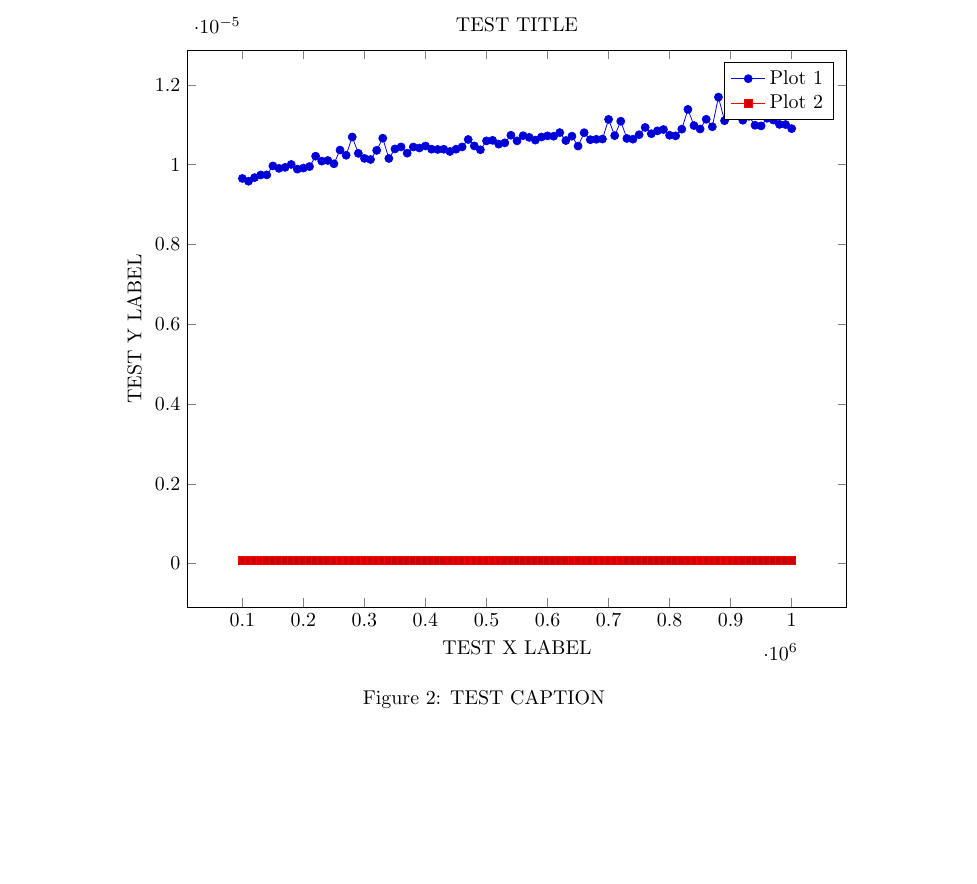
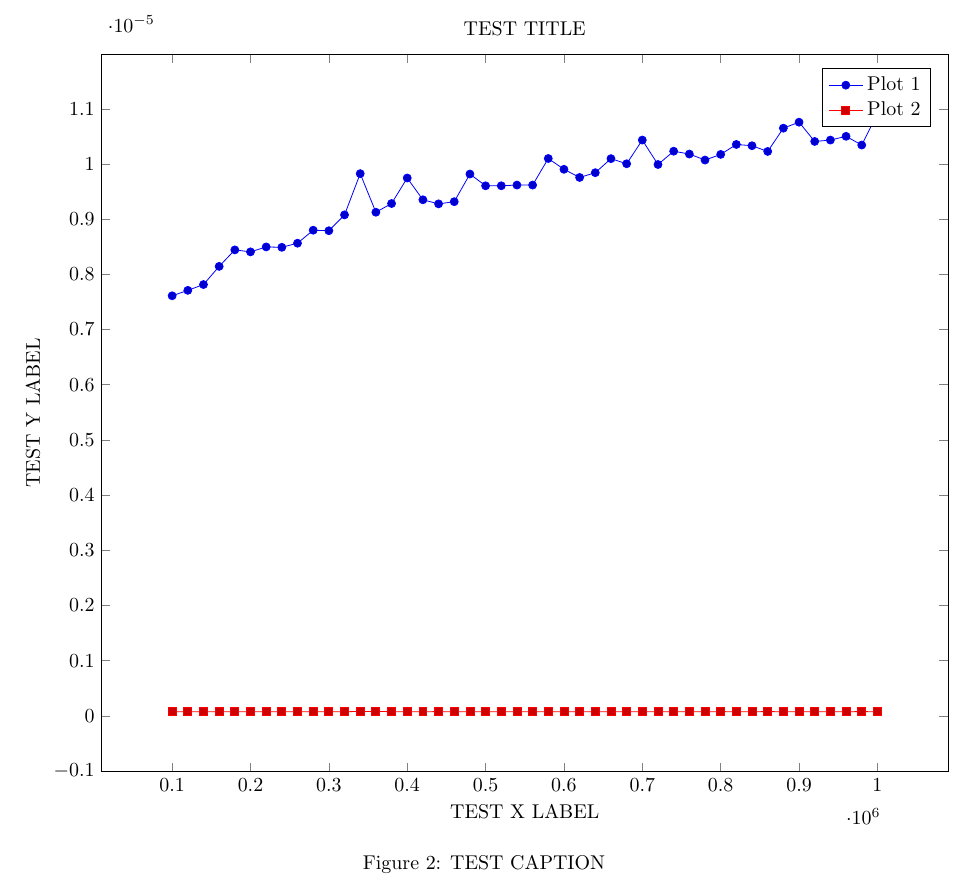
Before and after one commit to edev/CS584DataStructures, a LaTeX document (Report.tex, which reads plots/testpgfplot.tex): part of page 4 of 4, cut so that both start at the same text, the shorter picture padded with empty space. Compiled offline with pdfLaTeX.

Commit message:
Change figure template to be full-width. Tweak benchmarks: Change REPEAT to 1 to see if it reduces noise Change BENCHMARK_INTERVAL to 20000 to reduce plot points on graph

```diff
--- a/plots/testpgfplot.tex
+++ b/plots/testpgfplot.tex
@@ -5,193 +5,103 @@
             xlabel={TEST X LABEL},
             ylabel={TEST Y LABEL},
             title={TEST TITLE},
-            width=0.8\textwidth
+            width=\textwidth
         ]
 		\addplot coordinates {
-			(100000, 9.652669542891346e-06)
-			(110000, 9.583399215438604e-06)
-			(120000, 9.674052991799797e-06)
-			(130000, 9.740311565886728e-06)
-			(140000, 9.74241979324475e-06)
-			(150000, 9.966795419122931e-06)
-			(160000, 9.905656825763386e-06)
-			(170000, 9.930955554048993e-06)
-			(180000, 1.0004442336217779e-05)
-			(190000, 9.88668277954652e-06)
-			(200000, 9.913487384517695e-06)
-			(210000, 9.95113430161254e-06)
-			(220000, 1.0211349792564662e-05)
-			(230000, 1.0087566729160002e-05)
-			(240000, 1.010322784667217e-05)
-			(250000, 1.0021609330411963e-05)
-			(260000, 1.036464803897097e-05)
-			(270000, 1.0234540293495798e-05)
-			(280000, 1.0692025630021362e-05)
-			(290000, 1.028182482136586e-05)
-			(300000, 1.0155632355266064e-05)
-			(310000, 1.0127924224285323e-05)
-			(320000, 1.0356817480214886e-05)
-			(330000, 1.06622092716826e-05)
-			(340000, 1.0153825303245157e-05)
-			(350000, 1.0393259695963053e-05)
-			(360000, 1.0443555977200703e-05)
-			(370000, 1.0287245977426807e-05)
-			(380000, 1.0441748925179795e-05)
-			(390000, 1.0416751372229527e-05)
-			(400000, 1.0466746478131838e-05)
-			(410000, 1.0386935013890764e-05)
-			(420000, 1.0380309156484913e-05)
-			(430000, 1.0385429137208746e-05)
-			(440000, 1.0328808173898807e-05)
-			(450000, 1.0385429137208746e-05)
-			(460000, 1.0443254801867141e-05)
-			(470000, 1.0629381159976248e-05)
-			(480000, 1.0468854705486308e-05)
-			(490000, 1.0371575071719263e-05)
-			(500000, 1.0594444820913651e-05)
-			(510000, 1.0608298886403133e-05)
-			(520000, 1.051372983066301e-05)
-			(530000, 1.0545654416361572e-05)
-			(540000, 1.0735997229186723e-05)
-			(550000, 1.0595649522258555e-05)
-			(560000, 1.0725154917061275e-05)
-			(570000, 1.0681785668573695e-05)
-			(580000, 1.0614623568478976e-05)
-			(590000, 1.0692025630021362e-05)
-			(600000, 1.0719733761000328e-05)
-			(610000, 1.0712204377583134e-05)
-			(620000, 1.0802858153944328e-05)
-			(630000, 1.0603781256353528e-05)
-			(640000, 1.0713107903594477e-05)
-			(650000, 1.046554177678516e-05)
-			(660000, 1.079984640057674e-05)
-			(670000, 1.0624562354589528e-05)
-			(680000, 1.0634501140700081e-05)
-			(690000, 1.0641428173446599e-05)
-			(700000, 1.1133548673704752e-05)
-			(710000, 1.0726961969087512e-05)
-			(720000, 1.108807119785027e-05)
-			(730000, 1.0655583414273195e-05)
-			(740000, 1.063751289406767e-05)
-			(750000, 1.0749550119339091e-05)
-			(760000, 1.0932062373409934e-05)
-			(770000, 1.0774848847628249e-05)
-			(780000, 1.084622740243546e-05)
-			(790000, 1.0879356689478925e-05)
-			(800000, 1.0735997229186723e-05)
-			(810000, 1.0720938462348784e-05)
-			(820000, 1.0888994300255916e-05)
-			(830000, 1.1384427729211665e-05)
-			(840000, 1.0978744550605767e-05)
-			(850000, 1.089321075497196e-05)
-			(860000, 1.113625925172812e-05)
-			(870000, 1.0948627016933443e-05)
-			(880000, 1.1692228923372738e-05)
-			(890000, 1.1100720561991295e-05)
-			(900000, 1.125763291243942e-05)
-			(910000, 1.1437735763816903e-05)
-			(920000, 1.111306875079876e-05)
-			(930000, 1.1211854261254928e-05)
-			(940000, 1.0986876284700742e-05)
-			(950000, 1.0970311641180786e-05)
-			(960000, 1.116095562934305e-05)
-			(970000, 1.1116682854840576e-05)
-			(980000, 1.100825973361097e-05)
-			(990000, 1.1004645629569154e-05)
-			(1000000, 1.0902547190411837e-05)
+			(100000, 7.610399584378036e-06)
+			(120000, 7.70888391949584e-06)
+			(140000, 7.814295287358886e-06)
+			(160000, 8.14317875509174e-06)
+			(180000, 8.441944689149384e-06)
+			(200000, 8.406104824076e-06)
+			(220000, 8.495553899091179e-06)
+			(240000, 8.488626866345995e-06)
+			(260000, 8.56331834986035e-06)
+			(280000, 8.798536287863535e-06)
+			(300000, 8.789501027760772e-06)
+			(320000, 9.076521123685399e-06)
+			(340000, 9.823435958829396e-06)
+			(360000, 9.124408002228802e-06)
+			(380000, 9.28222387868649e-06)
+			(400000, 9.74452802060055e-06)
+			(420000, 9.349988329455883e-06)
+			(440000, 9.27589919661509e-06)
+			(460000, 9.315654341065738e-06)
+			(480000, 9.816508926084212e-06)
+			(500000, 9.60327678766415e-06)
+			(520000, 9.603577963001264e-06)
+			(540000, 9.616528502481181e-06)
+			(560000, 9.616227327144067e-06)
+			(580000, 1.0097806690610334e-05)
+			(600000, 9.902343897058685e-06)
+			(620000, 9.75416563137621e-06)
+			(640000, 9.84090412836025e-06)
+			(660000, 1.0095096112578971e-05)
+			(680000, 1.0002635284196871e-05)
+			(700000, 1.0431810139067465e-05)
+			(720000, 9.989082394042725e-06)
+			(740000, 1.0230022663444416e-05)
+			(760000, 1.0178822856196312e-05)
+			(780000, 1.0069797384292478e-05)
+			(800000, 1.0172196998787797e-05)
+			(820000, 1.0352299850165282e-05)
+			(840000, 1.0329410524573036e-05)
+			(860000, 1.0225806208730148e-05)
+			(880000, 1.0647451680181773e-05)
+			(900000, 1.0755874801413157e-05)
+			(920000, 1.0406812586117199e-05)
+			(940000, 1.0431810139067465e-05)
+			(960000, 1.0499875765173528e-05)
+			(980000, 1.0341758713378724e-05)
+			(1000000, 1.0907064820463219e-05)
 		};
 		\addplot coordinates {
-			(100000, 7.529383418614088e-08)
-			(110000, 7.40891328376847e-08)
-			(120000, 7.740206154238649e-08)
-			(130000, 7.439030817835145e-08)
-			(140000, 7.439030817835145e-08)
-			(150000, 7.469148351191279e-08)
-			(160000, 7.408913284479013e-08)
-			(170000, 7.439030817835145e-08)
-			(180000, 7.40891328376847e-08)
-			(190000, 7.469148351191279e-08)
-			(200000, 7.408913284479013e-08)
-			(210000, 7.439030817835145e-08)
-			(220000, 7.469148351191279e-08)
-			(230000, 7.378795750412337e-08)
-			(240000, 7.348678217056204e-08)
-			(250000, 7.469148351191279e-08)
-			(260000, 7.318560682989528e-08)
-			(270000, 7.378795750412337e-08)
-			(280000, 7.589618486036898e-08)
-			(290000, 7.378795750412337e-08)
-			(300000, 7.439030817835145e-08)
-			(310000, 7.378795750412337e-08)
-			(320000, 7.40891328376847e-08)
-			(330000, 7.378795750412337e-08)
-			(340000, 7.378795750412337e-08)
-			(350000, 7.348678217056204e-08)
-			(360000, 7.378795750412337e-08)
-			(370000, 7.348678217056204e-08)
-			(380000, 7.469148351901822e-08)
-			(390000, 7.378795750412337e-08)
-			(400000, 7.378795750412337e-08)
-			(410000, 7.40891328376847e-08)
-			(420000, 7.40891328376847e-08)
-			(430000, 7.348678217056204e-08)
-			(440000, 7.439030817835145e-08)
-			(450000, 7.288443149633395e-08)
+			(100000, 7.167973014610141e-08)
+			(120000, 7.529383418791724e-08)
+			(140000, 7.408913284123741e-08)
+			(160000, 7.619736019748302e-08)
+			(180000, 7.408913283946105e-08)
+			(200000, 7.469148351368915e-08)
+			(220000, 7.619736019748302e-08)
+			(240000, 7.439030817835145e-08)
+			(260000, 7.499265885080319e-08)
+			(280000, 7.499265885080319e-08)
+			(300000, 7.529383418791724e-08)
+			(320000, 7.408913284123741e-08)
+			(340000, 7.920911356684712e-08)
+			(360000, 8.071499024886464e-08)
+			(380000, 7.439030817657511e-08)
+			(400000, 7.408913284123741e-08)
+			(420000, 7.469148351368915e-08)
+			(440000, 7.649853553459707e-08)
 			(460000, 7.378795750412337e-08)
-			(470000, 7.40891328376847e-08)
-			(480000, 7.348678216345661e-08)
-			(490000, 7.348678216345661e-08)
-			(500000, 7.378795750412337e-08)
-			(510000, 7.40891328376847e-08)
-			(520000, 7.40891328376847e-08)
-			(530000, 7.348678216345661e-08)
-			(540000, 7.348678217056204e-08)
-			(550000, 7.499265885257955e-08)
-			(560000, 7.318560682989528e-08)
-			(570000, 7.408913284479013e-08)
-			(580000, 7.40891328376847e-08)
-			(590000, 7.288443149633395e-08)
-			(600000, 7.469148351901822e-08)
-			(610000, 7.439030817835145e-08)
-			(620000, 7.258325615566718e-08)
-			(630000, 7.378795750412337e-08)
-			(640000, 7.378795750412337e-08)
-			(650000, 7.499265884547412e-08)
-			(660000, 7.469148351901822e-08)
-			(670000, 7.559500952680764e-08)
-			(680000, 7.40891328376847e-08)
-			(690000, 7.348678217056204e-08)
-			(700000, 7.529383418614088e-08)
-			(710000, 7.439030817835145e-08)
-			(720000, 7.378795750412337e-08)
-			(730000, 7.258325616277261e-08)
-			(740000, 7.529383418614088e-08)
-			(750000, 7.378795750412337e-08)
-			(760000, 7.499265885257955e-08)
-			(770000, 7.378795750412337e-08)
-			(780000, 7.469148351901822e-08)
-			(790000, 7.469148351191279e-08)
-			(800000, 7.40891328376847e-08)
-			(810000, 7.40891328376847e-08)
-			(820000, 7.318560683700071e-08)
-			(830000, 7.469148351191279e-08)
-			(840000, 7.40891328376847e-08)
-			(850000, 7.348678217056204e-08)
-			(860000, 7.469148351191279e-08)
-			(870000, 7.40891328376847e-08)
-			(880000, 7.499265884547412e-08)
-			(890000, 7.348678216345661e-08)
-			(900000, 7.40891328376847e-08)
-			(910000, 7.439030817835145e-08)
-			(920000, 7.318560682989528e-08)
-			(930000, 7.529383419324631e-08)
-			(940000, 7.378795750412337e-08)
-			(950000, 7.469148351901822e-08)
-			(960000, 7.619736019393031e-08)
-			(970000, 7.378795750412337e-08)
-			(980000, 7.439030817835145e-08)
-			(990000, 7.348678216345661e-08)
-			(1000000, 7.469148351901822e-08)
+			(480000, 7.439030817835145e-08)
+			(500000, 7.439030817657511e-08)
+			(520000, 7.499265885080319e-08)
+			(540000, 7.529383418791724e-08)
+			(560000, 7.499265885080319e-08)
+			(580000, 7.469148351546551e-08)
+			(600000, 7.348678216878568e-08)
+			(620000, 7.589618486036898e-08)
+			(640000, 7.499265885257955e-08)
+			(660000, 7.378795750412337e-08)
+			(680000, 7.529383418791724e-08)
+			(700000, 7.589618486036898e-08)
+			(720000, 7.529383418791724e-08)
+			(740000, 7.439030817835145e-08)
+			(760000, 7.559500952503128e-08)
+			(780000, 7.469148351546551e-08)
+			(800000, 7.589618486214534e-08)
+			(820000, 7.559500952325494e-08)
+			(840000, 7.529383418791724e-08)
+			(860000, 7.619736019748302e-08)
+			(880000, 7.529383418791724e-08)
+			(900000, 7.559500952503128e-08)
+			(920000, 7.499265885080319e-08)
+			(940000, 7.408913284123741e-08)
+			(960000, 7.499265885080319e-08)
+			(980000, 7.649853553459707e-08)
+			(1000000, 7.469148351546551e-08)
 		};
         \legend{Plot 1, Plot 2}
         \end{axis}
```
Also changed, not shown: figure.template.tex (+1 -1 lines), 1 other file.
